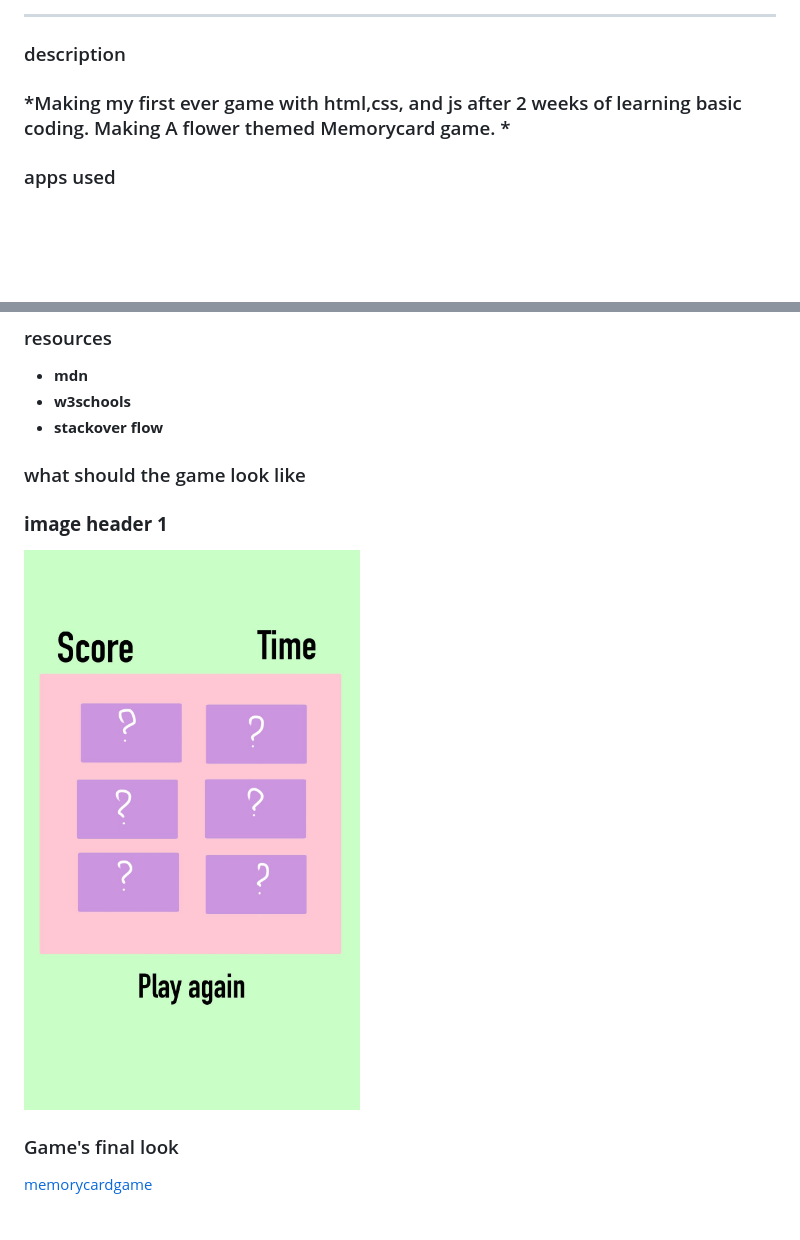
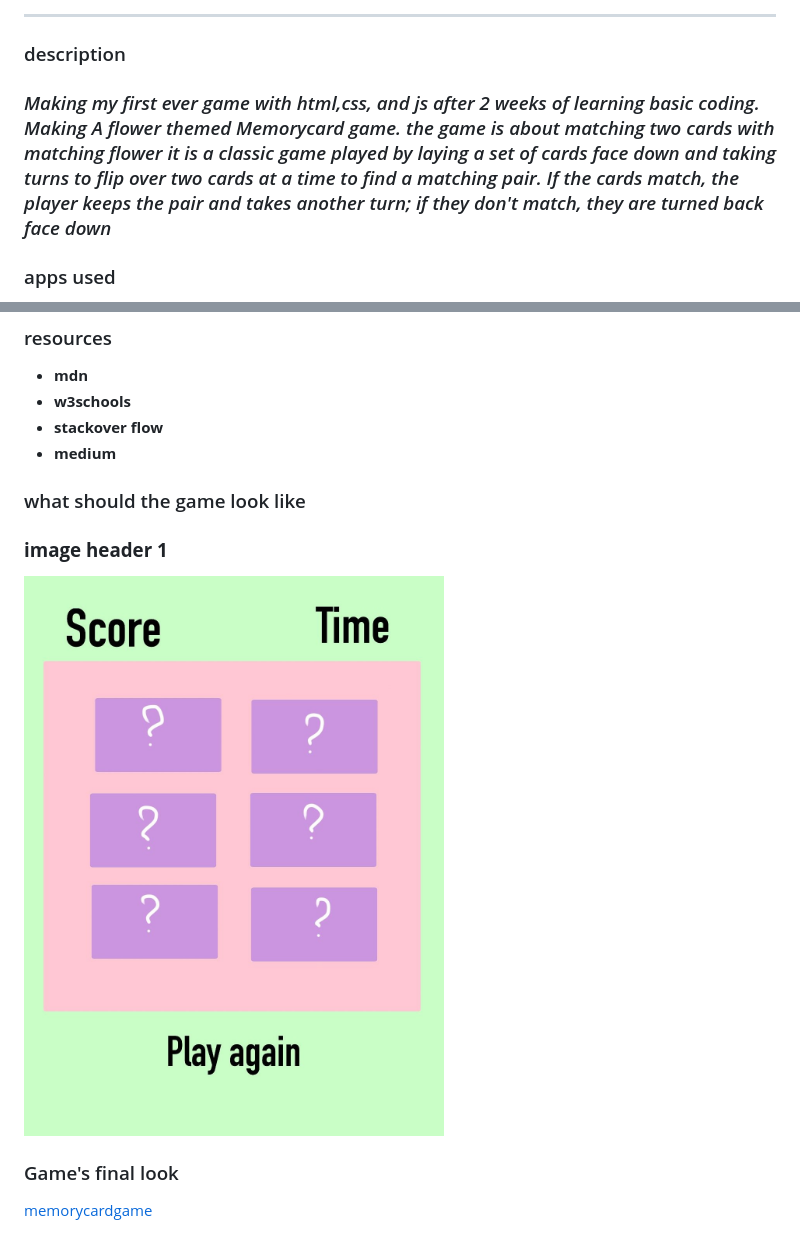
Before and after one commit to jamsaeed/matchingCard_game, a Markdown page: README.md, 2 parts joined by grey strips. GitHub-like rendering; pictures changed too: images/game final result.jpeg; blank space fills up the shorter version.

Commit message:
firstpage complete

```diff
--- a/README.md
+++ b/README.md
@@ -8,7 +8,7 @@
 ***
 ***
 ### description
-### *Making my first ever game with html,css, and js  after 2 weeks of learning basic coding. Making A flower themed Memorycard game. *
+### *Making my first ever game with html,css, and js  after 2 weeks of learning basic coding. Making A flower themed Memorycard game. the game is about matching two cards with matching flower it is a classic game played by laying a set of cards face down and taking turns to flip over two cards at a time to find a matching pair. If the cards match, the player keeps the pair and takes another turn; if they don't match, they are turned back face down*
 
 ### apps used
 * **github**
@@ -23,6 +23,7 @@
 * **mdn**
 * **w3schools**
 * **stackover flow**
+* **medium**
 
 ### what should the game look like
  ### **image header 1**
```
Also changed, not shown: other parts of README.md (+1 -1 lines), images/final look (2).png (deleted).
